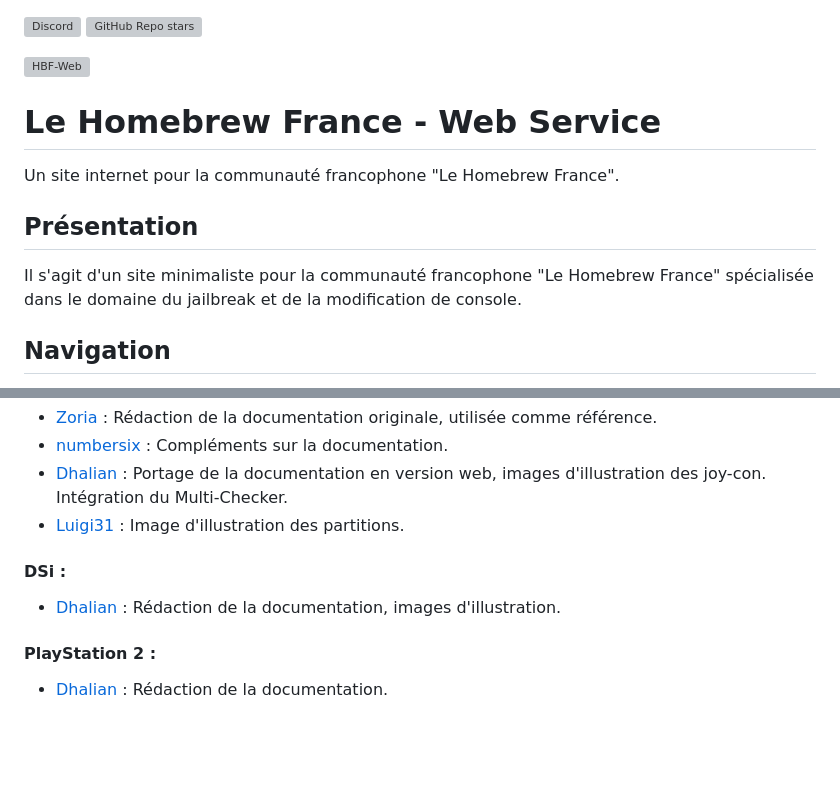
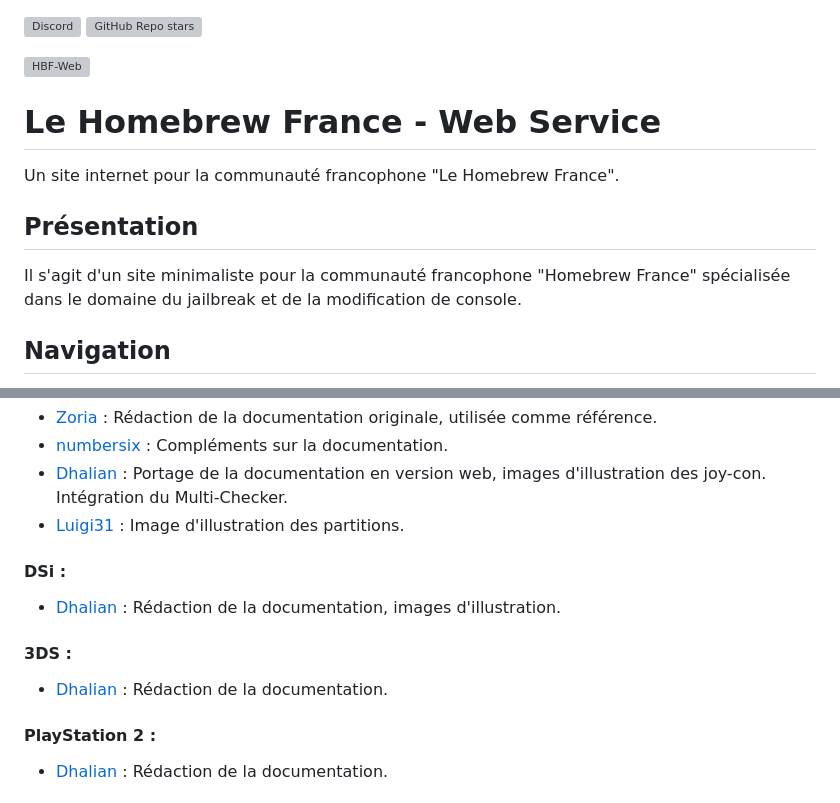
Before and after one commit to homebrewfrance/homebrew-france.fr, a Markdown page: README.md, 2 parts joined by grey strips. Drawn GitHub-style; blank space fills up the shorter version; grey boxes are pictures that could not be loaded.

```diff
--- a/README.md
+++ b/README.md
@@ -6,7 +6,7 @@
 Un site internet pour la communauté francophone "Le Homebrew France".
 
 ## Présentation
-Il s'agit d'un site minimaliste pour la communauté francophone "Le Homebrew France" spécialisée dans le domaine du jailbreak et de la modification de console.
+Il s'agit d'un site minimaliste pour la communauté francophone "Homebrew France" spécialisée dans le domaine du jailbreak et de la modification de console.
 
 ## Navigation
 - [Accueil](https://homebrew-france.fr)
@@ -45,6 +45,9 @@ Il s'agit d'un site minimaliste pour la communauté francophone "Le Homebrew Fra
 #### DSi :
 - [Dhalian](https://github.com/Dhalian) : Rédaction de la documentation, images d'illustration.
 
+#### 3DS :
+- [Dhalian](https://github.com/Dhalian) : Rédaction de la documentation.
+
 #### PlayStation 2 :
 - [Dhalian](https://github.com/Dhalian) : Rédaction de la documentation.
 
```
Also changed, not shown: other parts of README.md (+2 -2 lines).
